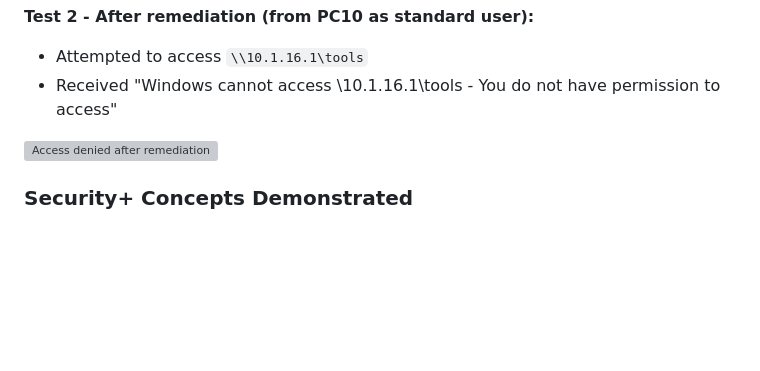
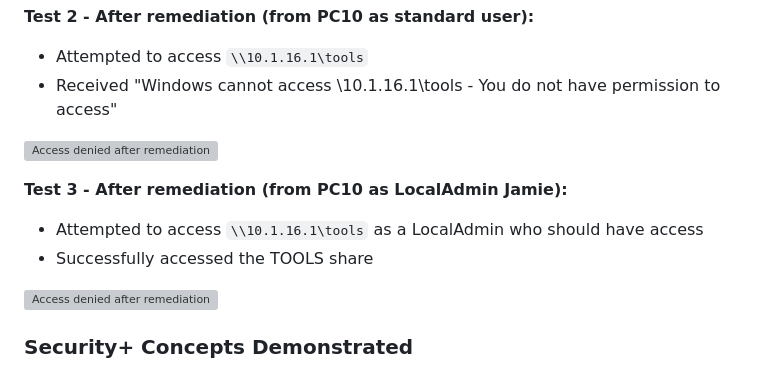
Before and after one commit to gustavotoral/helpdesk-portfolio, a Markdown page: security-controls/README.md, the part around the change. Drawn GitHub-style; blank space fills up the shorter version; grey boxes are pictures that could not be loaded.

Commit message:
Document access test after remediation
Added test case for access verification after remediation.

```diff
--- a/security-controls/README.md
+++ b/security-controls/README.md
@@ -85,6 +85,13 @@ The TOOLS share had overly permissive NTFS permissions inherited from the parent
 
 ![Access denied after remediation](../screenshots/preventive-05-access-denied.png)
 
+**Test 3 - After remediation (from PC10 as LocalAdmin Jamie):**
+- Attempted to access `\\10.1.16.1\tools` as a LocalAdmin who should have access
+- Successfully accessed the TOOLS share
+
+![Access denied after remediation](../screenshots/preventive-05-access-denied.png)
+
+
 ### Security+ Concepts Demonstrated
 
 - **Preventive Control:** Stops unauthorized access before it occurs
```
